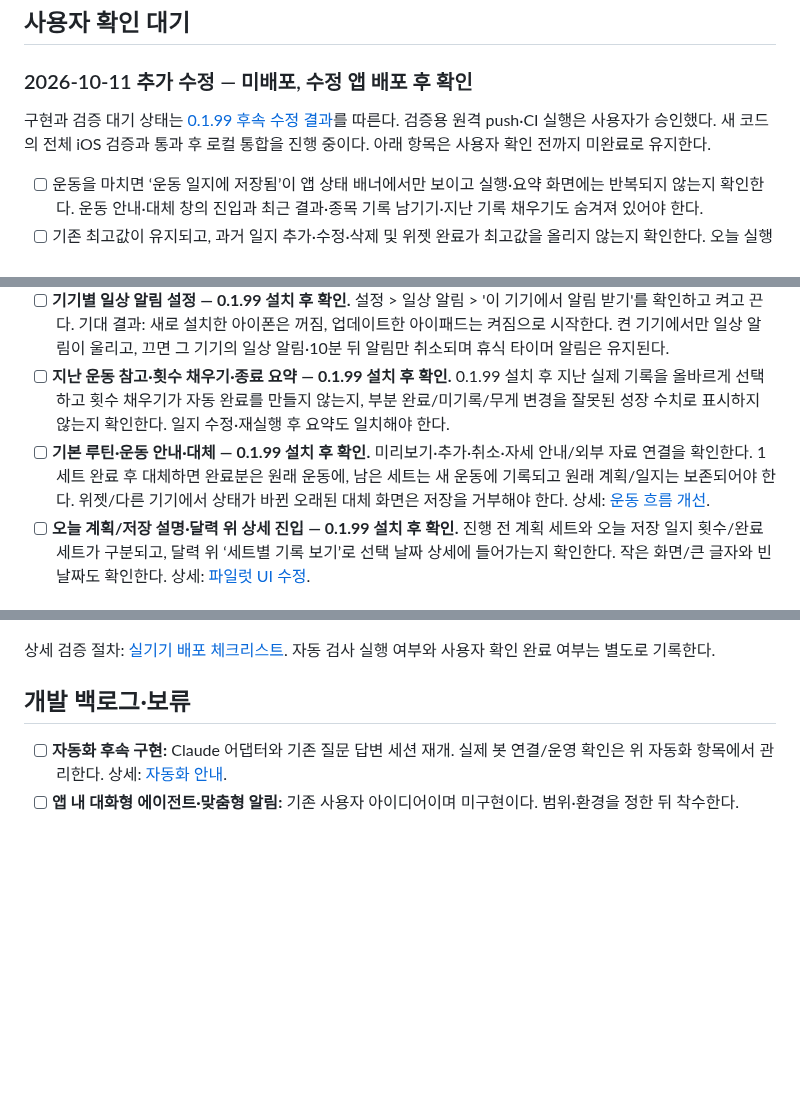
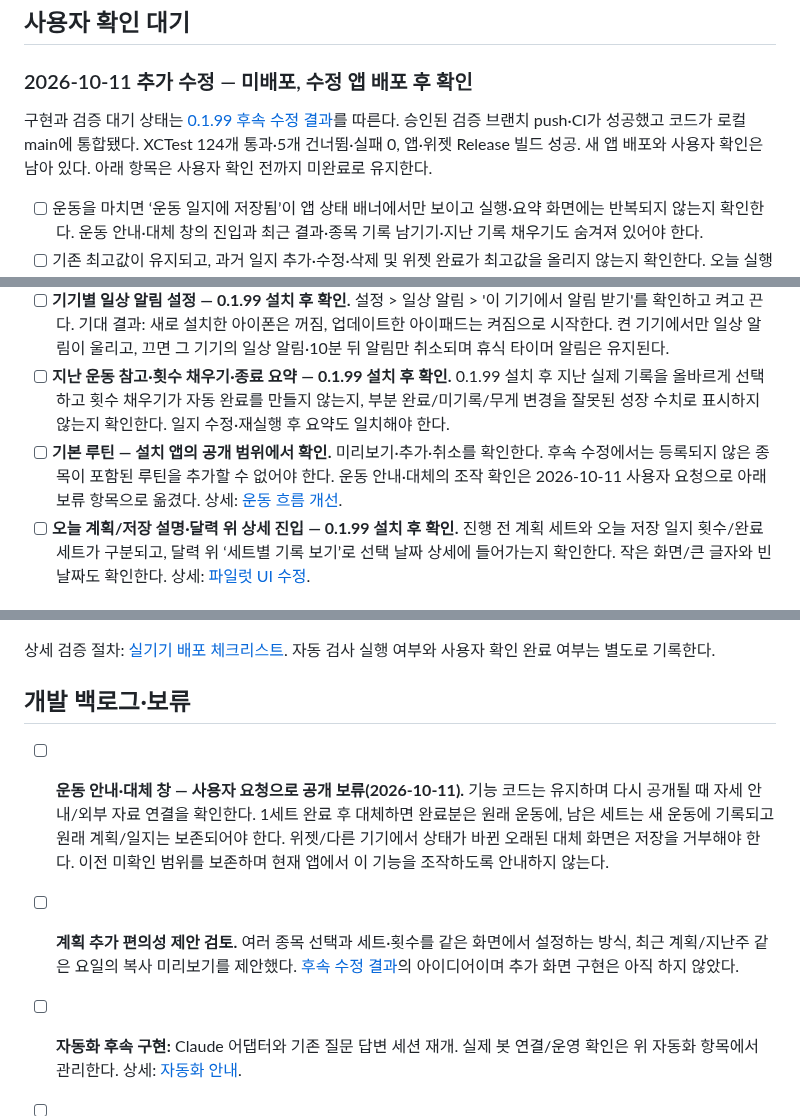
Before and after one commit to iasanullweb-maker/GymNote, a Markdown page: TODOLIST_HANDOFF.md, 3 parts joined by grey strips. Rendered like a GitHub page; blank space fills up the shorter version.

Commit message:
Record successful cleanup validation and local integration [skip ci]

```diff
--- a/TODOLIST_HANDOFF.md
+++ b/TODOLIST_HANDOFF.md
@@ -29,7 +29,7 @@
 
 ### 2026-10-11 추가 수정 — 미배포, 수정 앱 배포 후 확인
 
-구현과 검증 대기 상태는 [0.1.99 후속 수정 결과](docs/ux-simulation/results/ux-cleanup-20261011.md)를 따른다. 검증용 원격 push·CI 실행은 사용자가 승인했다. 새 코드의 전체 iOS 검증과 통과 후 로컬 통합을 진행 중이다. 아래 항목은 사용자 확인 전까지 미완료로 유지한다.
+구현과 검증 대기 상태는 [0.1.99 후속 수정 결과](docs/ux-simulation/results/ux-cleanup-20261011.md)를 따른다. 승인된 검증 브랜치 push·CI가 성공했고 코드가 로컬 main에 통합됐다. XCTest 124개 통과·5개 건너뜀·실패 0, 앱·위젯 Release 빌드 성공. 새 앱 배포와 사용자 확인은 남아 있다. 아래 항목은 사용자 확인 전까지 미완료로 유지한다.
 
 - [ ] 운동을 마치면 ‘운동 일지에 저장됨’이 앱 상태 배너에서만 보이고 실행·요약 화면에는 반복되지 않는지 확인한다. 운동 안내·대체 창의 진입과 최근 결과·종목 기록 남기기·지난 기록 채우기도 숨겨져 있어야 한다.
 - [ ] 기존 최고값이 유지되고, 과거 일지 추가·수정·삭제 및 위젯 완료가 최고값을 올리지 않는지 확인한다. 오늘 실행 완료는 횟수·라운드·측정 종목의 최고를 갱신해야 한다.
@@ -76,7 +76,7 @@
 - [ ] **모바일 데이터 동기화 — 0.1.99 설치 후 확인.** 아이폰 Wi-Fi를 끄고 LTE/5G만으로 앱을 연다. 기대 결과: 오프라인 표시가 뜨지 않고, 아이패드 변경을 받아오며 아이폰 변경도 올라간다. 로그인·계정 화면 안내 문구가 'Wi-Fi'가 아닌 '인터넷'으로 보인다.
 - [ ] **기기별 일상 알림 설정 — 0.1.99 설치 후 확인.** 설정 > 일상 알림 > '이 기기에서 알림 받기'를 확인하고 켜고 끈다. 기대 결과: 새로 설치한 아이폰은 꺼짐, 업데이트한 아이패드는 켜짐으로 시작한다. 켠 기기에서만 일상 알림이 울리고, 끄면 그 기기의 일상 알림·10분 뒤 알림만 취소되며 휴식 타이머 알림은 유지된다.
 - [ ] **지난 운동 참고·횟수 채우기·종료 요약 — 0.1.99 설치 후 확인.** 0.1.99 설치 후 지난 실제 기록을 올바르게 선택하고 횟수 채우기가 자동 완료를 만들지 않는지, 부분 완료/미기록/무게 변경을 잘못된 성장 수치로 표시하지 않는지 확인한다. 일지 수정·재실행 후 요약도 일치해야 한다.
-- [ ] **기본 루틴·운동 안내·대체 — 0.1.99 설치 후 확인.** 미리보기·추가·취소·자세 안내/외부 자료 연결을 확인한다. 1세트 완료 후 대체하면 완료분은 원래 운동에, 남은 세트는 새 운동에 기록되고 원래 계획/일지는 보존되어야 한다. 위젯/다른 기기에서 상태가 바뀐 오래된 대체 화면은 저장을 거부해야 한다. 상세: [운동 흐름 개선](docs/PLANFIT_WORKOUT_IMPROVEMENTS.md).
+- [ ] **기본 루틴 — 설치 앱의 공개 범위에서 확인.** 미리보기·추가·취소를 확인한다. 후속 수정에서는 등록되지 않은 종목이 포함된 루틴을 추가할 수 없어야 한다. 운동 안내·대체의 조작 확인은 2026-10-11 사용자 요청으로 아래 보류 항목으로 옮겼다. 상세: [운동 흐름 개선](docs/PLANFIT_WORKOUT_IMPROVEMENTS.md).
 - [ ] **오늘 계획/저장 설명·달력 위 상세 진입 — 0.1.99 설치 후 확인.** 진행 전 계획 세트와 오늘 저장 일지 횟수/완료 세트가 구분되고, 달력 위 ‘세트별 기록 보기’로 선택 날짜 상세에 들어가는지 확인한다. 작은 화면/큰 글자와 빈 날짜도 확인한다. 상세: [파일럿 UI 수정](docs/ux-simulation/results/pilot-ui-fixes-20261010.md).
 
 ### 검증 환경·자동화에서 남은 확인
@@ -98,6 +98,9 @@
 
 ## 개발 백로그·보류
 
+- [ ] **운동 안내·대체 창 — 사용자 요청으로 공개 보류(2026-10-11).** 기능 코드는 유지하며 다시 공개될 때 자세 안내/외부 자료 연결을 확인한다. 1세트 완료 후 대체하면 완료분은 원래 운동에, 남은 세트는 새 운동에 기록되고 원래 계획/일지는 보존되어야 한다. 위젯/다른 기기에서 상태가 바뀐 오래된 대체 화면은 저장을 거부해야 한다. 이전 미확인 범위를 보존하며 현재 앱에서 이 기능을 조작하도록 안내하지 않는다.
+- [ ] **계획 추가 편의성 제안 검토.** 여러 종목 선택과 세트·횟수를 같은 화면에서 설정하는 방식, 최근 계획/지난주 같은 요일의 복사 미리보기를 제안했다. [후속 수정 결과](docs/ux-simulation/results/ux-cleanup-20261011.md)의 아이디어이며 추가 화면 구현은 아직 하지 않았다.
+
 - [ ] **자동화 후속 구현:** Claude 어댑터와 기존 질문 답변 세션 재개. 실제 봇 연결/운영 확인은 위 자동화 항목에서 관리한다. 상세: [자동화 안내](automation/README.md).
 - [ ] **앱 내 대화형 에이전트·맞춤형 알림:** 기존 사용자 아이디어이며 미구현이다. 범위·환경을 정한 뒤 착수한다.
 - [ ] **가상 사용자·기획자 평가 시스템 확장:** 실제 기기의 격리 테스트 데이터·상태 초기화·반복 실행/평가 연결을 보완한다. 현재 파일럿 확인은 위 검증 환경 항목에서 관리한다. 상세: [UX 작업 이력](HANDOFF.md).
```
Also changed, not shown: HANDOFF.md (+2 -2 lines), 1 other file.
